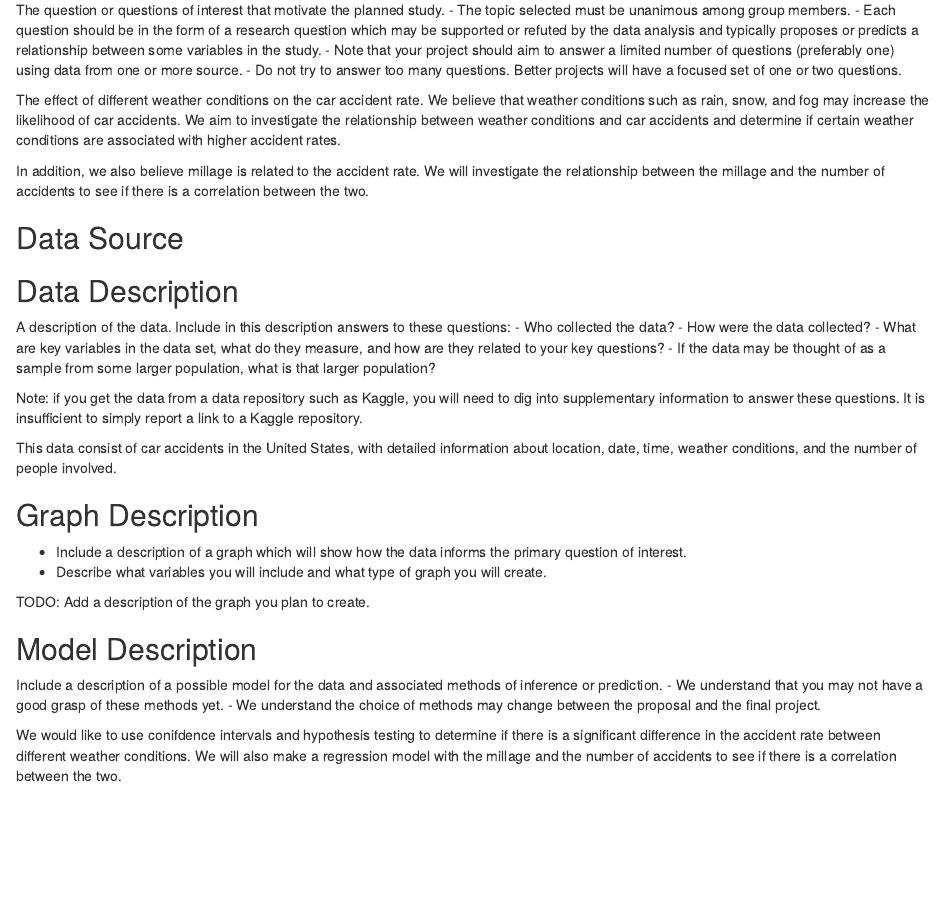
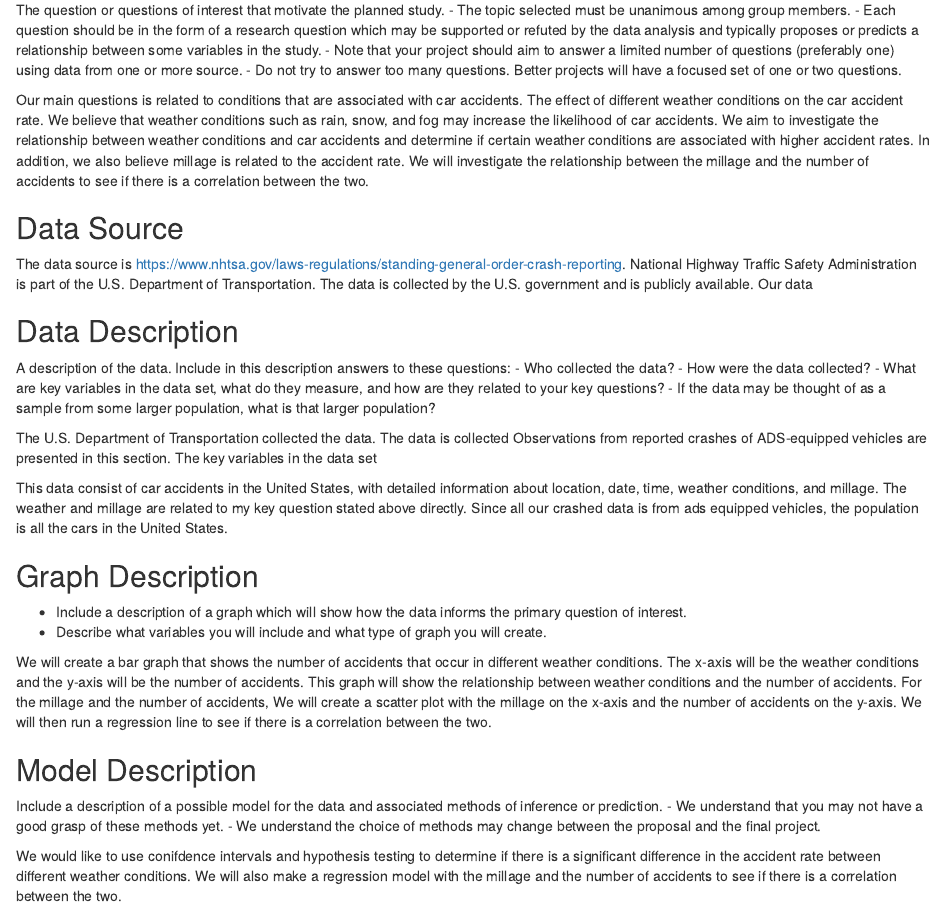
Before and after one commit to nicole-andrews/stat240-Group-Project, an R Markdown document (stat240_project_proposal.Rmd): the page in a window 1100 px wide, from 450 px down. Rendered offline with R 4.5, knitr and Pandoc, with nearby package versions.

Commit message:
More commit ready to submit

```diff
--- a/stat240_project_proposal.Rmd
+++ b/stat240_project_proposal.Rmd
@@ -27,11 +27,11 @@ The question or questions of interest that motivate the planned study.
 - Note that your project should aim to answer a limited number of questions (preferably one) using data from one or more source.
 - Do not try to answer too many questions. Better projects will have a focused set of one or two questions.
 
-The effect of different weather conditions on the car accident rate. We believe that weather conditions such as rain, snow, and fog may increase the likelihood of car accidents. We aim to investigate the relationship between weather conditions and car accidents and determine if certain weather conditions are associated with higher accident rates.
-
-In addition, we also believe millage is related to the accident rate. We will investigate the relationship between the millage and the number of accidents to see if there is a correlation between the two.
+Our main questions is related to conditions that are associated with car accidents. The effect of different weather conditions on the car accident rate. We believe that weather conditions such as rain, snow, and fog may increase the likelihood of car accidents. We aim to investigate the relationship between weather conditions and car accidents and determine if certain weather conditions are associated with higher accident rates. In addition, we also believe millage is related to the accident rate. We will investigate the relationship between the millage and the number of accidents to see if there is a correlation between the two.
 
 ## Data Source
+
+The data source is https://www.nhtsa.gov/laws-regulations/standing-general-order-crash-reporting. National Highway Traffic Safety Administration is part of the U.S. Department of Transportation. The data is collected by the U.S. government and is publicly available. Our data
 
 
 ## Data Description
@@ -41,16 +41,16 @@ A description of the data. Include in this description answers to these question
 - What are key variables in the data set, what do they measure, and how are they related to your key questions?
 - If the data may be thought of as a sample from some larger population, what is that larger population?
 
-Note: if you get the data from a data repository such as Kaggle, you will need to dig into supplementary information to answer these questions.
-It is insufficient to simply report a link to a Kaggle repository.
 
-This data consist of car accidents in the United States, with detailed information about location, date, time, weather conditions, and the number of people involved.
+The U.S. Department of Transportation collected the data. The data is collected Observations from reported crashes of ADS-equipped vehicles are presented in this section. The key variables in the data set
+
+This data consist of car accidents in the United States, with detailed information about location, date, time, weather conditions, and millage. The weather and millage are related to my key question stated above directly. Since all our crashed data is from ads equipped vehicles, the population is all the cars in the United States.
 
 ## Graph Description
 - Include a description of a graph which will show how the data informs the primary question of interest.
 - Describe what variables you will include and what type of graph you will create.
 
-TODO: Add a description of the graph you plan to create.
+We will create a bar graph that shows the number of accidents that occur in different weather conditions. The x-axis will be the weather conditions and the y-axis will be the number of accidents. This graph will show the relationship between weather conditions and the number of accidents. For the millage and the number of accidents, We will create a scatter plot with the millage on the x-axis and the number of accidents on the y-axis. We will then run a regression line to see if there is a correlation between the two.
 
 ## Model Description
 Include a description of a possible model for the data and associated methods of inference or prediction.
```
Also changed, not shown: stat240_project_proposal.Rmd (3 more changed lines).
